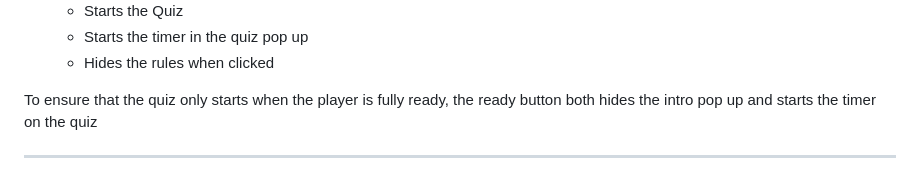
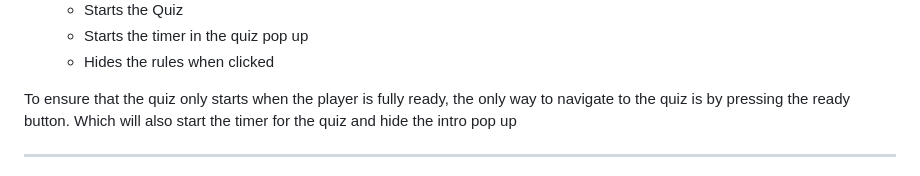
Before and after one commit to Marble-Frog/Quiz-Game, a Markdown page: README.md, the part around the change. GitHub-like rendering.

Commit message:
Updated Ready button tab in README.md

```diff
--- a/README.md
+++ b/README.md
@@ -19,7 +19,7 @@ The Quiz game is a simple general knowledge quiz that tracks your Score, attempt
             <li>Hides the rules when clicked</li>
         </ul>
     </ul>
-    <p>To ensure that the quiz only starts when the player is fully ready, the ready button both hides the intro pop up and starts the timer on the quiz</p>
+    <p>To ensure that the quiz only starts when the player is fully ready, the only way to navigate to the quiz is by pressing the ready button. Which will also start the timer for the quiz and hide the intro pop up</p>
     <hr>
     <ul>
         <li>Next Button</li>
```
